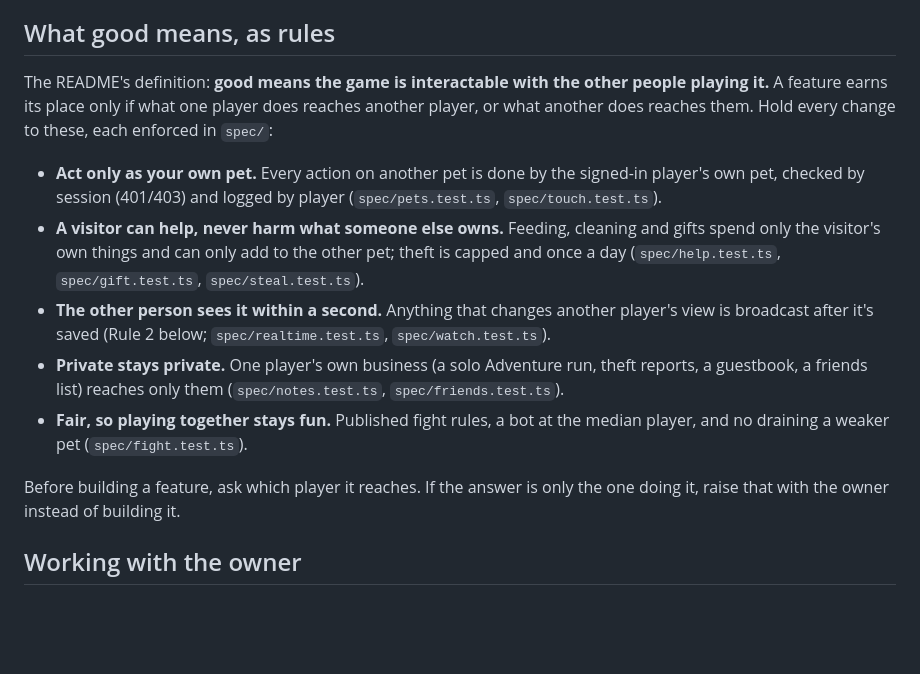
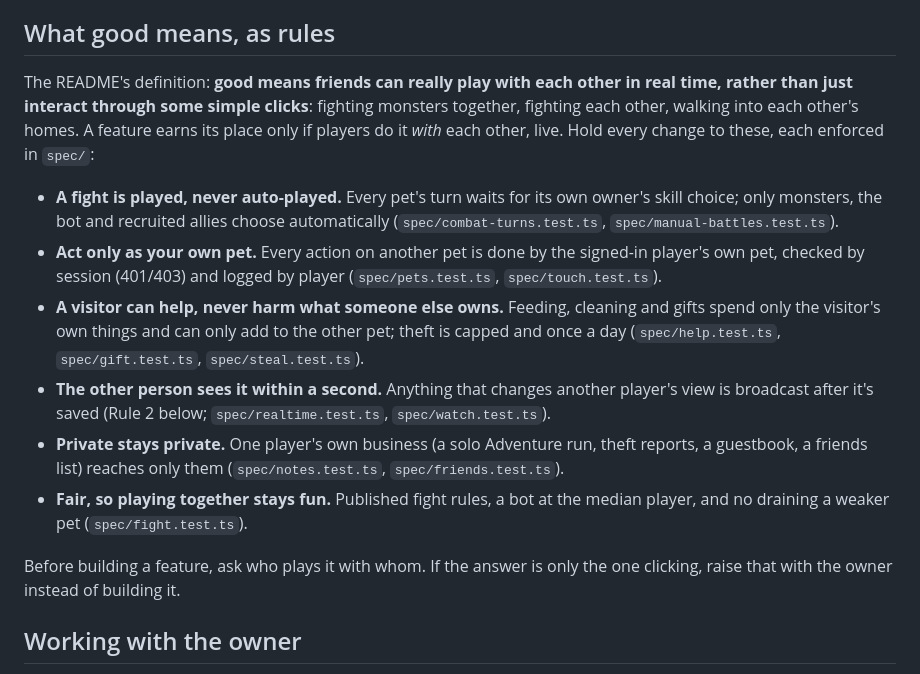
Before and after one commit to comp4020-agentic-coding-studio/comp4020-final-zer0tier, a Markdown page: CLAUDE.md, the part around the change. Rendered like a GitHub page; blank space fills up the shorter version.

```diff
--- a/CLAUDE.md
+++ b/CLAUDE.md
@@ -6,11 +6,15 @@ with 256 MB of memory and one volume at `/data`. Every rule here follows from th
 
 ## What good means, as rules
 
-The README's definition: **good means the game is interactable with the other
-people playing it.** A feature earns its place only if what one player does
-reaches another player, or what another does reaches them. Hold every change to
-these, each enforced in `spec/`:
+The README's definition: **good means friends can really play with each other
+in real time, rather than just interact through some simple clicks**: fighting
+monsters together, fighting each other, walking into each other's homes. A
+feature earns its place only if players do it *with* each other, live. Hold
+every change to these, each enforced in `spec/`:
 
+- **A fight is played, never auto-played.** Every pet's turn waits for its own
+  owner's skill choice; only monsters, the bot and recruited allies choose
+  automatically (`spec/combat-turns.test.ts`, `spec/manual-battles.test.ts`).
 - **Act only as your own pet.** Every action on another pet is done by the
   signed-in player's own pet, checked by session (401/403) and logged by player
   (`spec/pets.test.ts`, `spec/touch.test.ts`).
@@ -27,8 +31,8 @@ these, each enforced in `spec/`:
 - **Fair, so playing together stays fun.** Published fight rules, a bot at the
   median player, and no draining a weaker pet (`spec/fight.test.ts`).
 
-Before building a feature, ask which player it reaches. If the answer is only
-the one doing it, raise that with the owner instead of building it.
+Before building a feature, ask who plays it with whom. If the answer is only
+the one clicking, raise that with the owner instead of building it.
 
 ## Working with the owner
 
```
Also changed, not shown: PROCESS.md (+7 -4 lines), README.md (+34 -34 lines).
